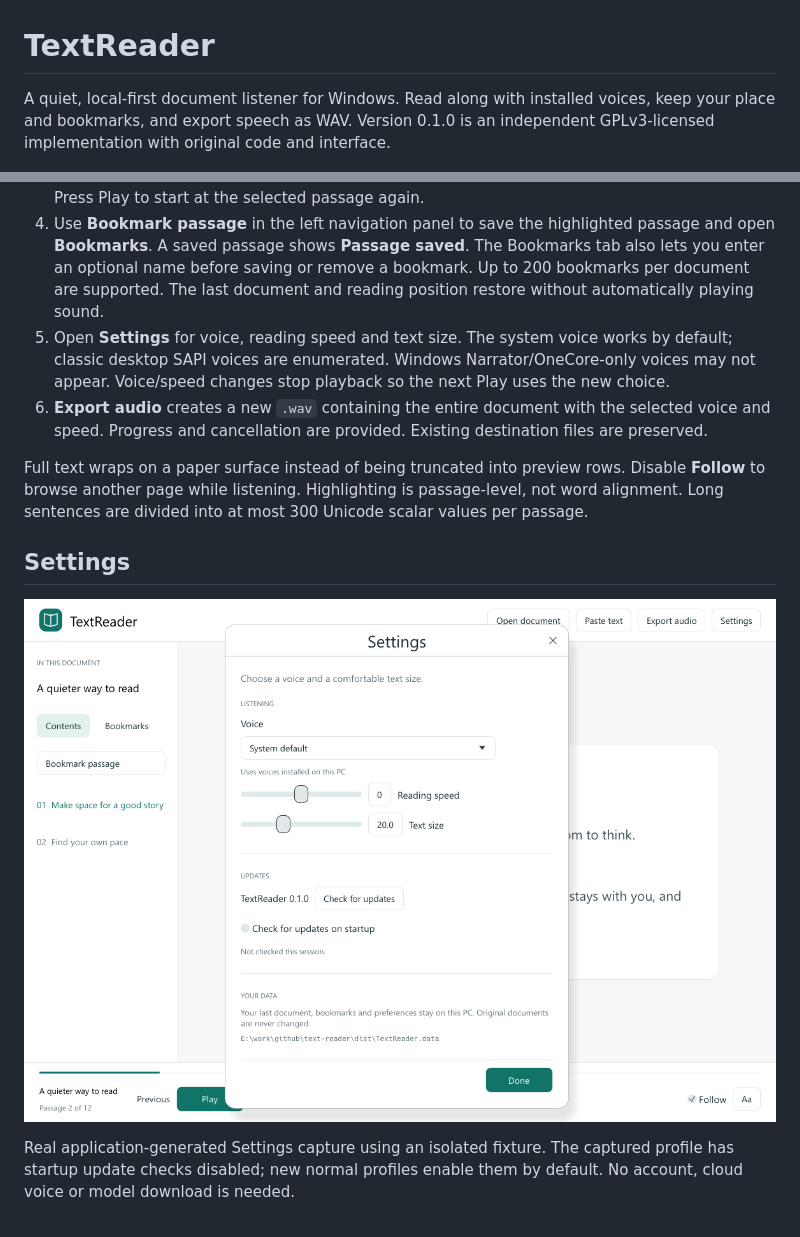
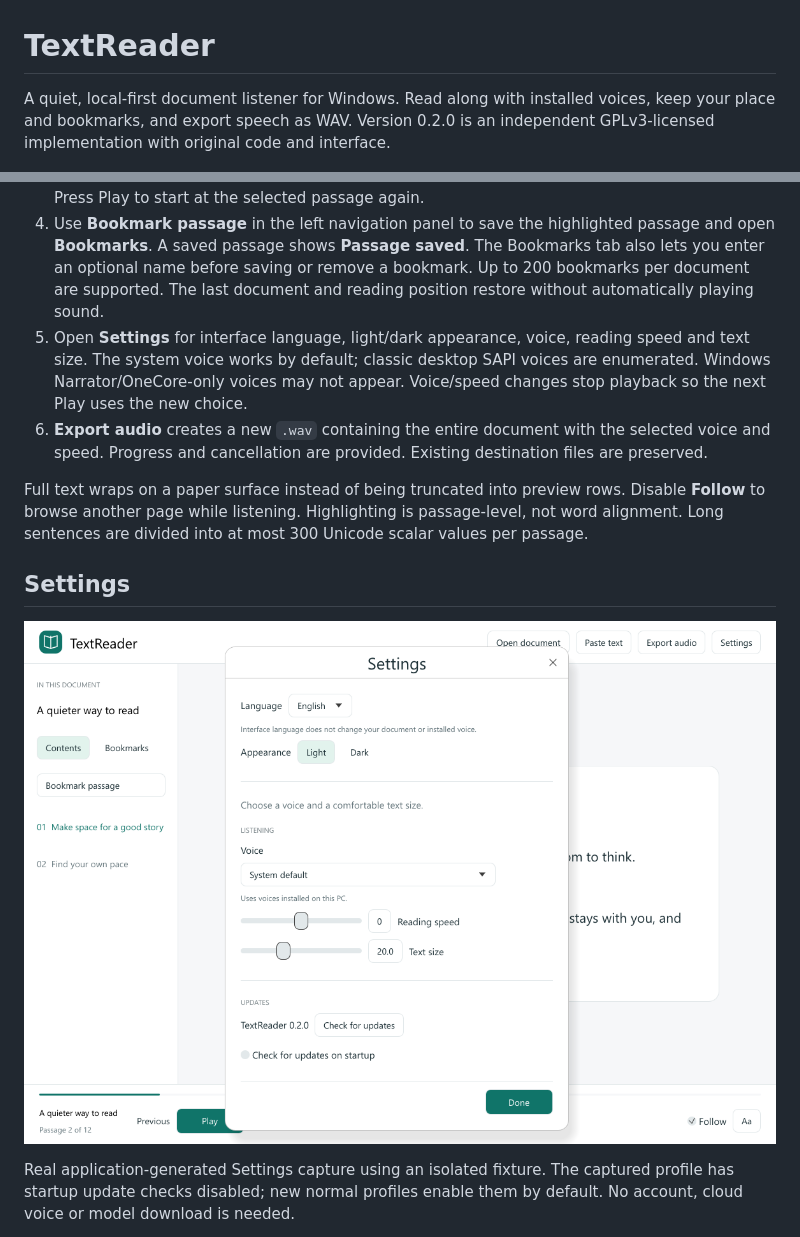
Before and after one commit to siarheisinelnikau/text-reader, a Markdown page: README.md, 2 parts joined by grey strips. Drawn GitHub-style; pictures changed too: docs/images/settings.png.

Commit message:
Prepare TextReader 0.2.0 with verified localized screenshots and release notes

```diff
--- a/README.md
+++ b/README.md
@@ -1,6 +1,6 @@
 # TextReader
 
-A quiet, local-first document listener for Windows. Read along with installed voices, keep your place and bookmarks, and export speech as WAV. Version 0.1.0 is an independent GPLv3-licensed implementation with original code and interface.
+A quiet, local-first document listener for Windows. Read along with installed voices, keep your place and bookmarks, and export speech as WAV. Version 0.2.0 is an independent GPLv3-licensed implementation with original code and interface.
 
 ![TextReader reading room with a highlighted passage](docs/images/reader.png)
 
@@ -12,7 +12,7 @@ Real application-generated client-area capture, synthetic document, CPU/software
 2. Press **Play**. The same button becomes **Pause** or **Resume**; Space also toggles playback when a text field is not focused. The current sentence or bounded passage is highlighted after submission to SAPI and advances on actual engine completion.
 3. Click a passage, chapter or bookmark to choose a starting point. **Previous** and **Next** move between paragraphs; page controls browse groups of five passages. Navigation stops playback. Press Play to start at the selected passage again.
 4. Use **Bookmark passage** in the left navigation panel to save the highlighted passage and open **Bookmarks**. A saved passage shows **Passage saved**. The Bookmarks tab also lets you enter an optional name before saving or remove a bookmark. Up to 200 bookmarks per document are supported. The last document and reading position restore without automatically playing sound.
-5. Open **Settings** for voice, reading speed and text size. The system voice works by default; classic desktop SAPI voices are enumerated. Windows Narrator/OneCore-only voices may not appear. Voice/speed changes stop playback so the next Play uses the new choice.
+5. Open **Settings** for interface language, light/dark appearance, voice, reading speed and text size. The system voice works by default; classic desktop SAPI voices are enumerated. Windows Narrator/OneCore-only voices may not appear. Voice/speed changes stop playback so the next Play uses the new choice.
 6. **Export audio** creates a new `.wav` containing the entire document with the selected voice and speed. Progress and cancellation are provided. Existing destination files are preserved.
 
 Full text wraps on a paper surface instead of being truncated into preview rows. Disable **Follow** to browse another page while listening. Highlighting is passage-level, not word alignment. Long sentences are divided into at most 300 Unicode scalar values per passage.
```
Also changed, not shown: other parts of README.md (+19 -7 lines), docs/LOCALIZATION-v0.2.0.md (added, +56 -0 lines), docs/RELEASE-NOTES-v0.2.0.md (added, +22 -0 lines), docs/images/reader-dark.png (added), docs/images/reader.png, docs/images/settings-russian-dark.png (added), 5 other files.
